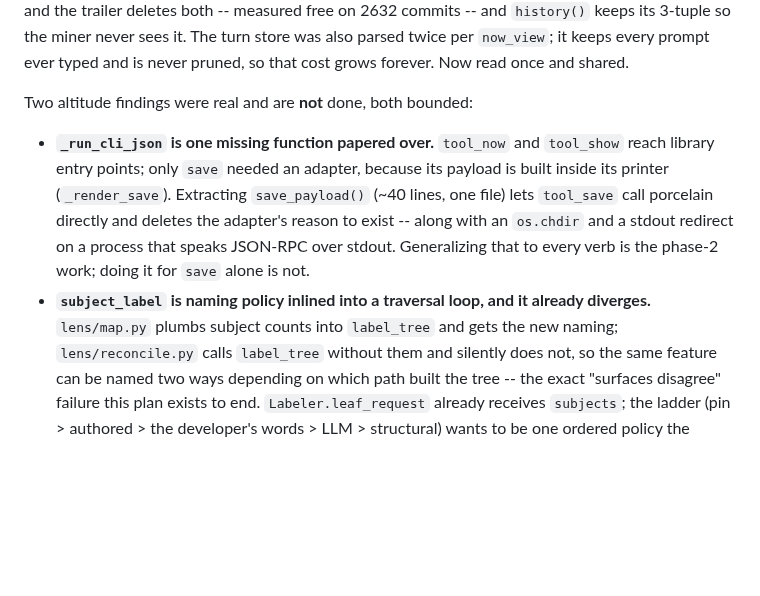
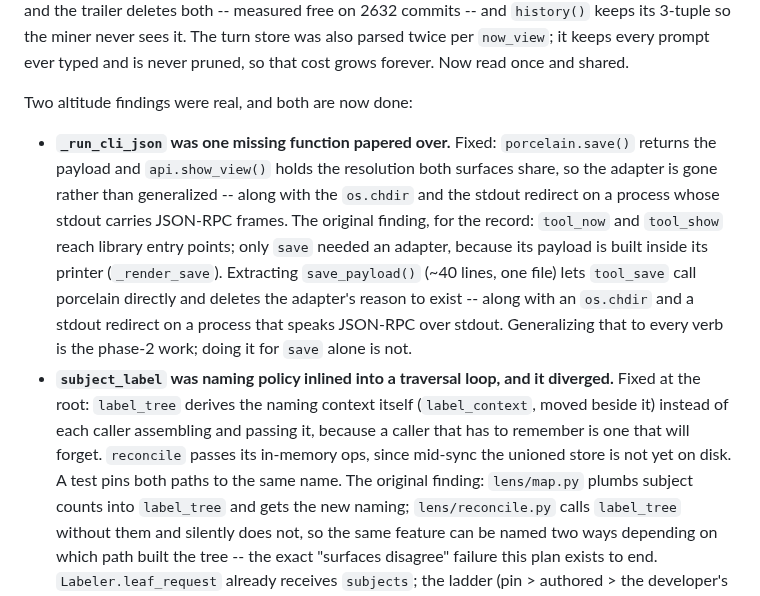
Before and after one commit to ryanyen2/semi-git, a Markdown page: docs/plans/2026-08-05-001-refactor-cohesive-architecture-plan.md, the part around the change. GitHub-like rendering; blank space fills up the shorter version.

Commit message:
docs(plan): mark both altitude findings done

```diff
--- a/docs/plans/2026-08-05-001-refactor-cohesive-architecture-plan.md
+++ b/docs/plans/2026-08-05-001-refactor-cohesive-architecture-plan.md
@@ -306,15 +306,22 @@ and the trailer deletes both -- measured free on 2632 commits -- and `history()`
 the miner never sees it. The turn store was also parsed twice per `now_view`; it keeps every prompt
 ever typed and is never pruned, so that cost grows forever. Now read once and shared.
 
-Two altitude findings were real and are **not** done, both bounded:
+Two altitude findings were real, and both are now done:
 
-- **`_run_cli_json` is one missing function papered over.** `tool_now` and `tool_show` reach library
+- **`_run_cli_json` was one missing function papered over.** Fixed: `porcelain.save()` returns the
+  payload and `api.show_view()` holds the resolution both surfaces share, so the adapter is gone
+  rather than generalized -- along with the `os.chdir` and the stdout redirect on a process whose
+  stdout carries JSON-RPC frames. The original finding, for the record: `tool_now` and `tool_show` reach library
   entry points; only `save` needed an adapter, because its payload is built inside its printer
   (`_render_save`). Extracting `save_payload()` (~40 lines, one file) lets `tool_save` call
   porcelain directly and deletes the adapter's reason to exist -- along with an `os.chdir` and a
   stdout redirect on a process that speaks JSON-RPC over stdout. Generalizing that to every verb is
   the phase-2 work; doing it for `save` alone is not.
-- **`subject_label` is naming policy inlined into a traversal loop, and it already diverges.**
+- **`subject_label` was naming policy inlined into a traversal loop, and it diverged.** Fixed at the
+  root: `label_tree` derives the naming context itself (`label_context`, moved beside it) instead of
+  each caller assembling and passing it, because a caller that has to remember is one that will
+  forget. `reconcile` passes its in-memory ops, since mid-sync the unioned store is not yet on disk.
+  A test pins both paths to the same name. The original finding:
   `lens/map.py` plumbs subject counts into `label_tree` and gets the new naming; `lens/reconcile.py`
   calls `label_tree` without them and silently does not, so the same feature can be named two ways
   depending on which path built the tree -- the exact "surfaces disagree" failure this plan exists
```
